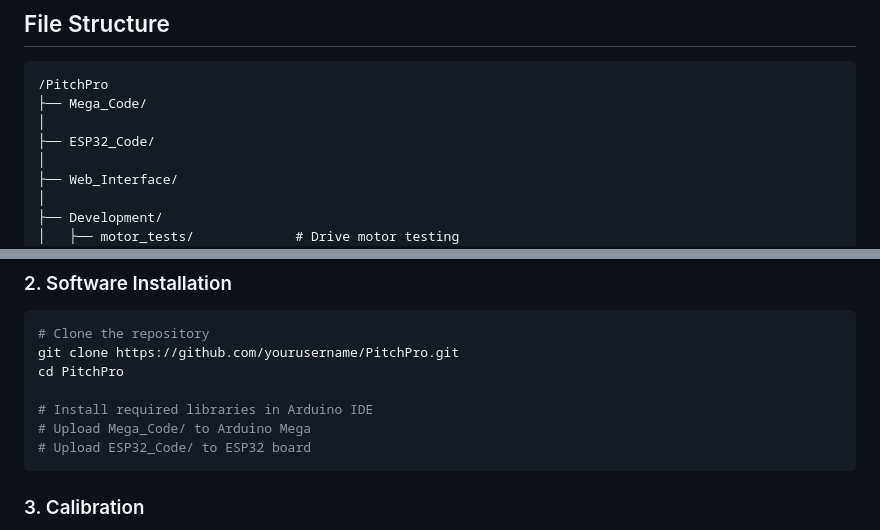
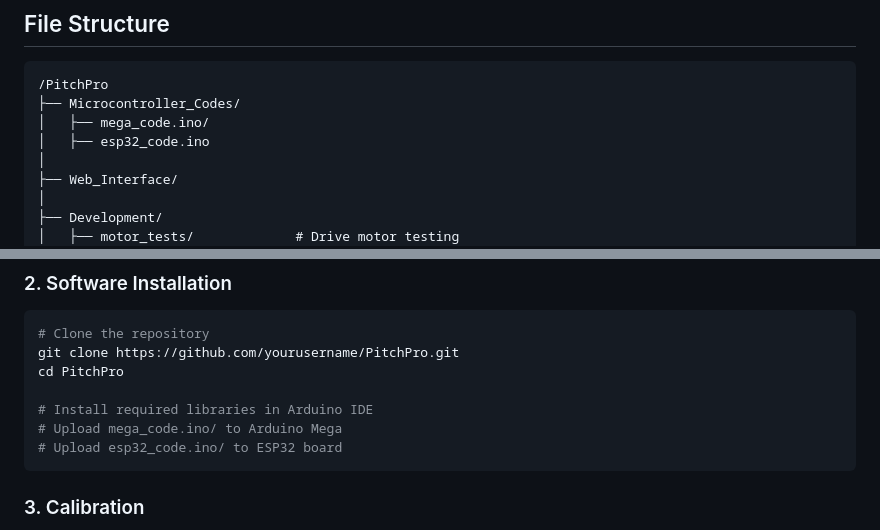
Before and after one commit to Oxshadha/INNOVISION-Pitch-Pro, a Markdown page: README.md, 2 parts joined by grey strips. GitHub-like rendering.

Commit message:
Revise README for code structure and upload steps
Updated file structure and upload instructions in README.

````diff
--- a/README.md
+++ b/README.md
@@ -101,9 +101,9 @@ The robot is capable of drawing predefined shapes (straight lines, circles, rect
 
 ```
 /PitchPro
-├── Mega_Code/
-│
-├── ESP32_Code/
+├── Microcontroller_Codes/
+│   ├── mega_code.ino/
+│   ├── esp32_code.ino
 │
 ├── Web_Interface/
 │
@@ -239,8 +239,8 @@ git clone https://github.com/yourusername/PitchPro.git
 cd PitchPro
 
 # Install required libraries in Arduino IDE
-# Upload Mega_Code/ to Arduino Mega
-# Upload ESP32_Code/ to ESP32 board
+# Upload mega_code.ino/ to Arduino Mega
+# Upload esp32_code.ino/ to ESP32 board
 ```
 
 ### 3. Calibration
````
